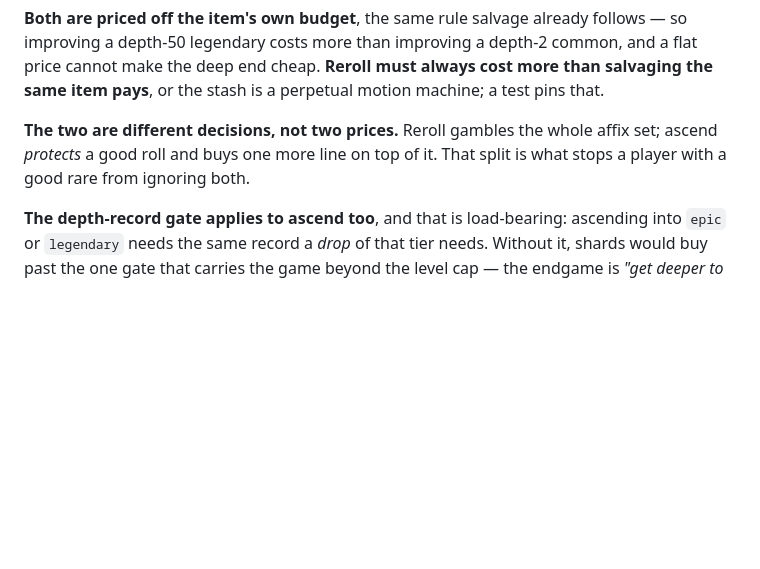
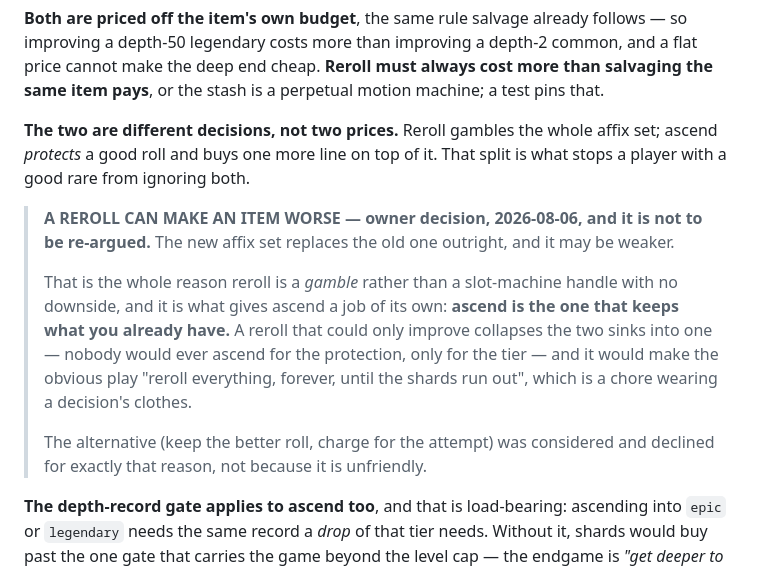
Before and after one commit to jerekrie20/delveDeck, a Markdown page: game_design/GEAR.md, the part around the change. GitHub-like rendering; blank space fills up the shorter version.

Commit message:
docs: a reroll can make an item worse — owner answer, recorded
It is what makes reroll a gamble rather than a handle with no downside, and
it is what gives ascend a job of its own: ascend keeps what you already have.
A reroll that could only improve collapses the two sinks into one.

Co-Authored-By: Claude Opus 4.8 <noreply@anthropic.com>

```diff
--- a/game_design/GEAR.md
+++ b/game_design/GEAR.md
@@ -297,6 +297,19 @@ same item pays**, or the stash is a perpetual motion machine; a test pins that.
 ascend *protects* a good roll and buys one more line on top of it. That split is what
 stops a player with a good rare from ignoring both.
 
+> **A REROLL CAN MAKE AN ITEM WORSE — owner decision, 2026-08-06, and it is not to be
+> re-argued.** The new affix set replaces the old one outright, and it may be weaker.
+>
+> That is the whole reason reroll is a *gamble* rather than a slot-machine handle with no
+> downside, and it is what gives ascend a job of its own: **ascend is the one that keeps
+> what you already have.** A reroll that could only improve collapses the two sinks into
+> one — nobody would ever ascend for the protection, only for the tier — and it would make
+> the obvious play "reroll everything, forever, until the shards run out", which is a
+> chore wearing a decision's clothes.
+>
+> The alternative (keep the better roll, charge for the attempt) was considered and
+> declined for exactly that reason, not because it is unfriendly.
+
 **The depth-record gate applies to ascend too**, and that is load-bearing: ascending into
 `epic` or `legendary` needs the same record a *drop* of that tier needs. Without it,
 shards would buy past the one gate that carries the game beyond the level cap — the
```
Also changed, not shown: TODO.md (+4 -0 lines).
